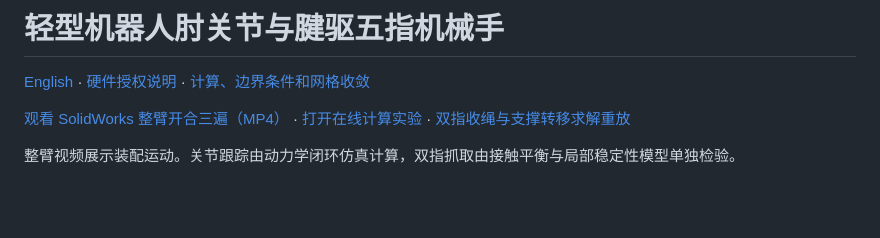
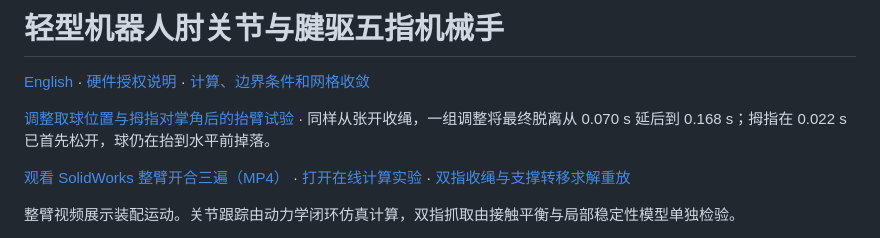
Before and after one commit to pyuyan0057-jpg/robot-elbow-portfolio, a Markdown page: README.zh-CN.md, the part around the change. Rendered like a GitHub page; blank space fills up the shorter version.

```diff
--- a/README.zh-CN.md
+++ b/README.zh-CN.md
@@ -1,6 +1,8 @@
 # 轻型机器人肘关节与腱驱五指机械手
 
 [English](README.md) · [硬件授权说明](docs/sources-and-rights.md) · [计算、边界条件和网格收敛](docs/mechanics.md)
+
+[调整取球位置与拇指对掌角后的抬臂试验](docs/pickup-pose.md) · 同样从张开收绳，一组调整将最终脱离从 0.070 s 延后到 0.168 s；拇指在 0.022 s 已首先松开，球仍在抬到水平前掉落。
 
 [观看 SolidWorks 整臂开合三遍（MP4）](assets/arm-hand-motion.mp4) · [打开在线计算实验](https://colab.research.google.com/github/pyuyan0057-jpg/robot-elbow-portfolio/blob/main/notebooks/elbow_lab.ipynb) · [双指收绳与支撑转移求解重放](assets/pinch-replay.gif)
 
```
Also changed, not shown: README.md (+2 -0 lines), docs/pickup-pose.md (added, +39 -0 lines), assets/pickup-pose-comparison.png (added), 6 other files.
